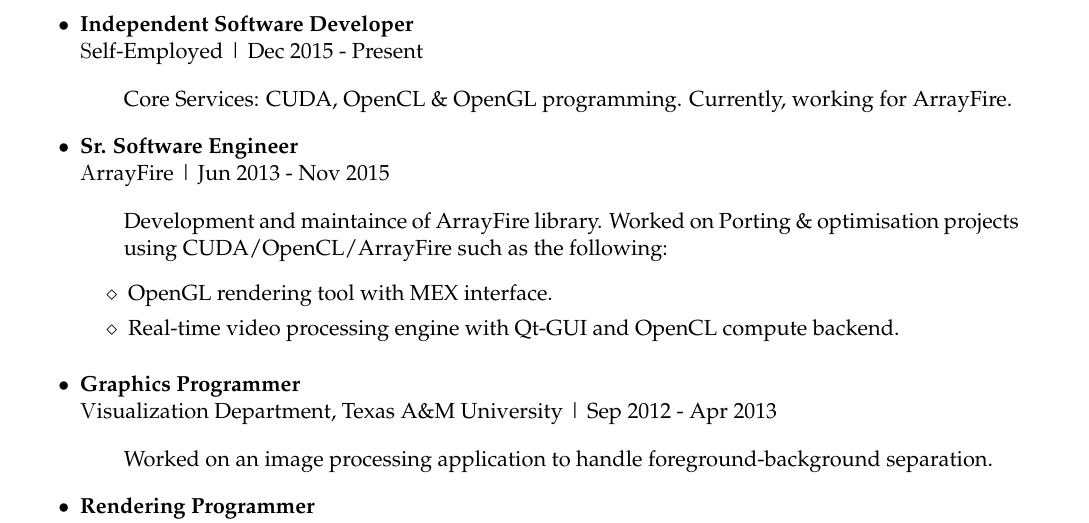
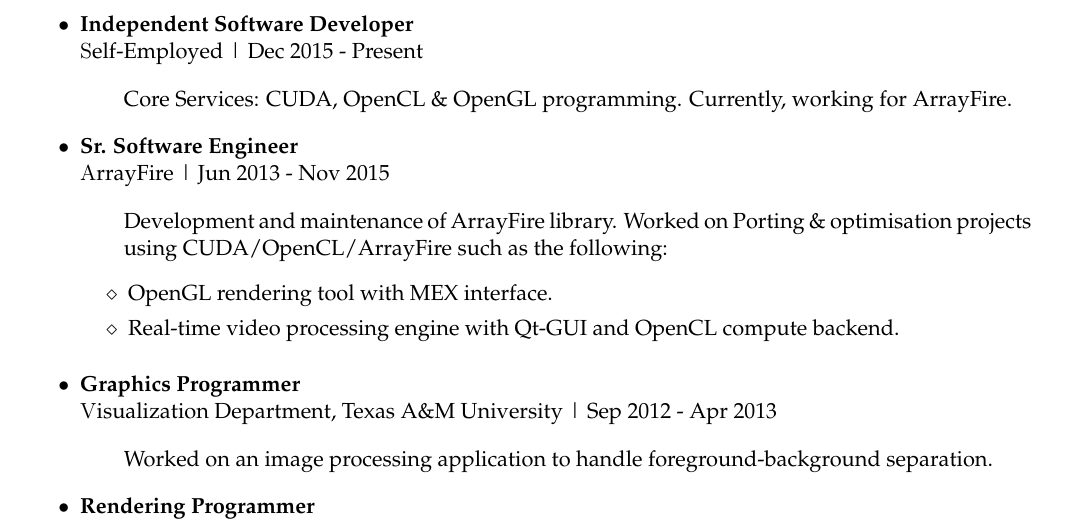
Before and after one commit to 9prady9/LaTeXCV, a LaTeX document (MyTex.tex): part of page 1 of 2, cut so that both start at the same text. Compiled offline with pdfLaTeX.

Commit message:
Correct typo and remove pdf file

```diff
--- a/MyTex.tex
+++ b/MyTex.tex
@@ -134,7 +134,7 @@
 
   \begin{ressubsec3}{Sr. Software Engineer}{ArrayFire}{Jun 2013 - Nov 2015}
   	\begin{blockquote}
-  		Development and maintaince of ArrayFire library. Worked on Porting \& optimisation projects using CUDA/OpenCL/ArrayFire such as the following:
+  		Development and maintenance of ArrayFire library. Worked on Porting \& optimisation projects using CUDA/OpenCL/ArrayFire such as the following:
   		\begin{itemize}
   			\item[$\diamond$] OpenGL rendering tool with MEX interface.
   			\item[$\diamond$] Real-time video processing engine with Qt-GUI and OpenCL compute backend.
```
Also changed, not shown: MyTex.pdf (deleted), 1 other file.
